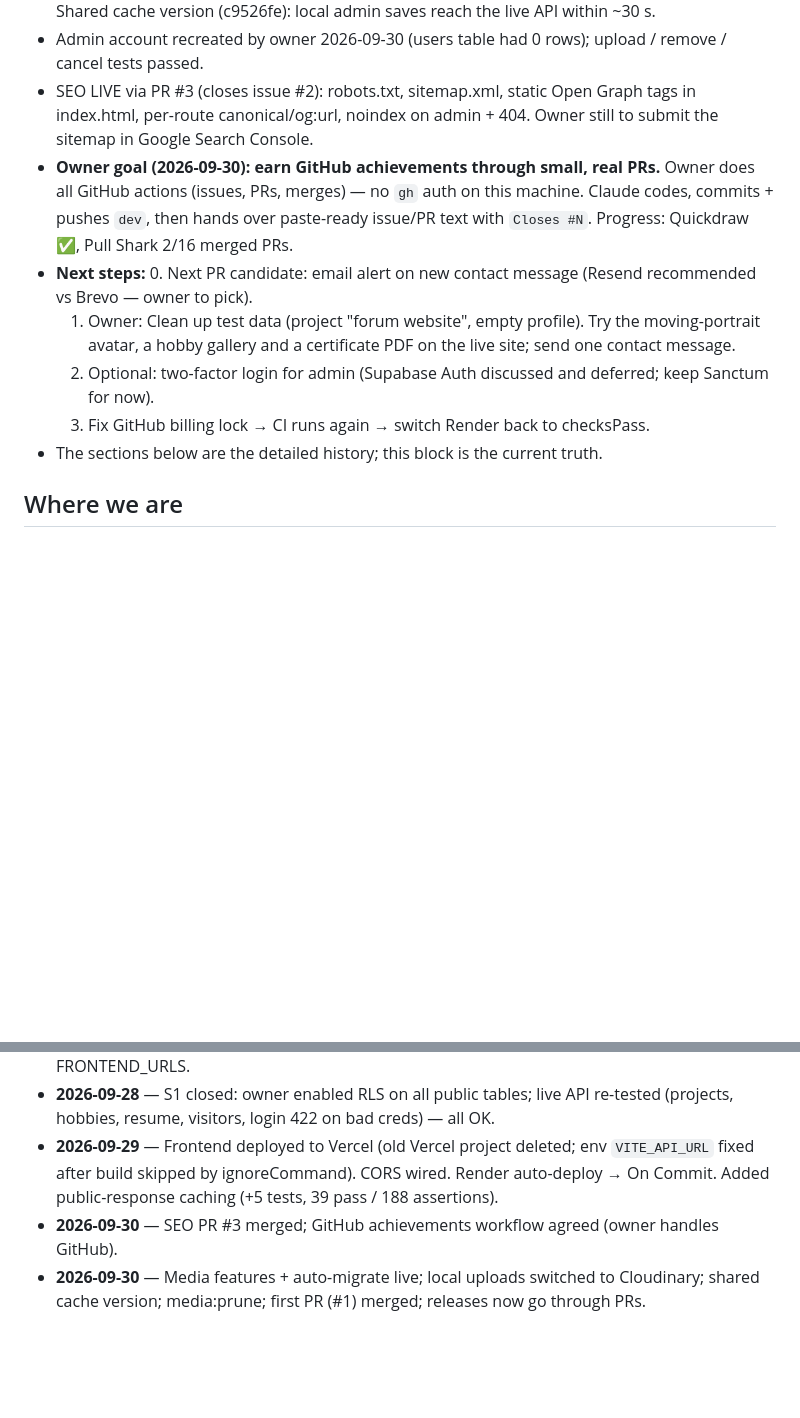
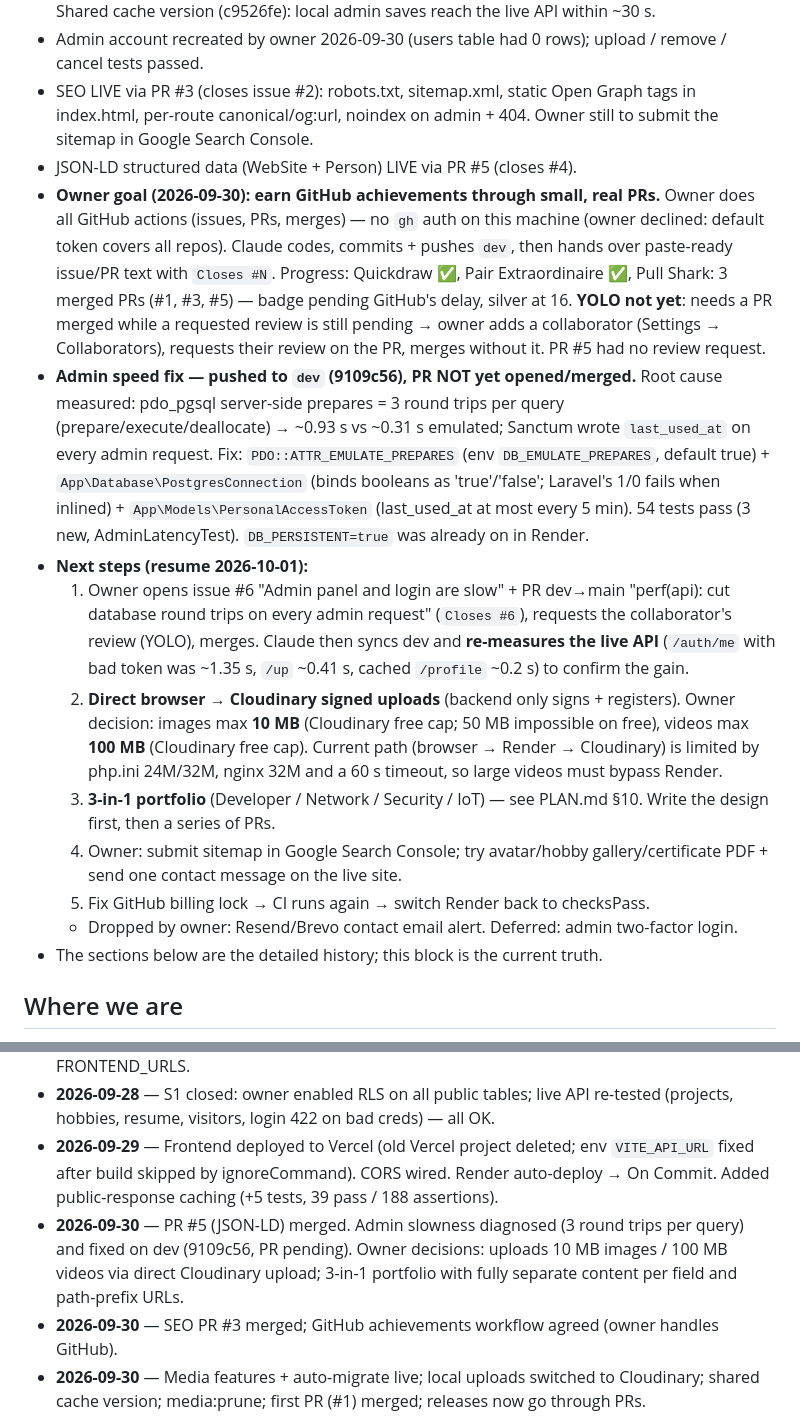
Before and after one commit to Fable07/portfolio, a Markdown page: docs/CHECKPOINT.md, 2 parts joined by grey strips. Rendered like a GitHub page; blank space fills up the shorter version.

Commit message:
docs: checkpoint — admin speed fix pending PR, upload limits, 3-in-1 plan
Co-Authored-By: Claude Opus 5.5 <noreply@anthropic.com>

```diff
--- a/docs/CHECKPOINT.md
+++ b/docs/CHECKPOINT.md
@@ -15,12 +15,16 @@
 - Local backend uploads to Cloudinary now (MEDIA_DRIVER=cloudinary, folder portfolio, ping OK). Shared cache version (c9526fe): local admin saves reach the live API within ~30 s.
 - Admin account recreated by owner 2026-09-30 (users table had 0 rows); upload / remove / cancel tests passed.
 - SEO LIVE via PR #3 (closes issue #2): robots.txt, sitemap.xml, static Open Graph tags in index.html, per-route canonical/og:url, noindex on admin + 404. Owner still to submit the sitemap in Google Search Console.
-- **Owner goal (2026-09-30): earn GitHub achievements through small, real PRs.** Owner does all GitHub actions (issues, PRs, merges) — no `gh` auth on this machine. Claude codes, commits + pushes `dev`, then hands over paste-ready issue/PR text with `Closes #N`. Progress: Quickdraw ✅, Pull Shark 2/16 merged PRs.
-- **Next steps:**
-  0. Next PR candidate: email alert on new contact message (Resend recommended vs Brevo — owner to pick).
-  1. Owner: Clean up test data (project "forum website", empty profile). Try the moving-portrait avatar, a hobby gallery and a certificate PDF on the live site; send one contact message.
-  2. Optional: two-factor login for admin (Supabase Auth discussed and deferred; keep Sanctum for now).
-  3. Fix GitHub billing lock → CI runs again → switch Render back to checksPass.
+- JSON-LD structured data (WebSite + Person) LIVE via PR #5 (closes #4).
+- **Owner goal (2026-09-30): earn GitHub achievements through small, real PRs.** Owner does all GitHub actions (issues, PRs, merges) — no `gh` auth on this machine (owner declined: default token covers all repos). Claude codes, commits + pushes `dev`, then hands over paste-ready issue/PR text with `Closes #N`. Progress: Quickdraw ✅, Pair Extraordinaire ✅, Pull Shark: 3 merged PRs (#1, #3, #5) — badge pending GitHub's delay, silver at 16. **YOLO not yet**: needs a PR merged while a requested review is still pending → owner adds a collaborator (Settings → Collaborators), requests their review on the PR, merges without it. PR #5 had no review request.
+- **Admin speed fix — pushed to `dev` (9109c56), PR NOT yet opened/merged.** Root cause measured: pdo_pgsql server-side prepares = 3 round trips per query (prepare/execute/deallocate) → ~0.93 s vs ~0.31 s emulated; Sanctum wrote `last_used_at` on every admin request. Fix: `PDO::ATTR_EMULATE_PREPARES` (env `DB_EMULATE_PREPARES`, default true) + `App\Database\PostgresConnection` (binds booleans as 'true'/'false'; Laravel's 1/0 fails when inlined) + `App\Models\PersonalAccessToken` (last_used_at at most every 5 min). 54 tests pass (3 new, AdminLatencyTest). `DB_PERSISTENT=true` was already on in Render.
+- **Next steps (resume 2026-10-01):**
+  1. Owner opens issue #6 "Admin panel and login are slow" + PR dev→main "perf(api): cut database round trips on every admin request" (`Closes #6`), requests the collaborator's review (YOLO), merges. Claude then syncs dev and **re-measures the live API** (`/auth/me` with bad token was ~1.35 s, `/up` ~0.41 s, cached `/profile` ~0.2 s) to confirm the gain.
+  2. **Direct browser → Cloudinary signed uploads** (backend only signs + registers). Owner decision: images max **10 MB** (Cloudinary free cap; 50 MB impossible on free), videos max **100 MB** (Cloudinary free cap). Current path (browser → Render → Cloudinary) is limited by php.ini 24M/32M, nginx 32M and a 60 s timeout, so large videos must bypass Render.
+  3. **3-in-1 portfolio** (Developer / Network / Security / IoT) — see PLAN.md §10. Write the design first, then a series of PRs.
+  4. Owner: submit sitemap in Google Search Console; try avatar/hobby gallery/certificate PDF + send one contact message on the live site.
+  5. Fix GitHub billing lock → CI runs again → switch Render back to checksPass.
+  - Dropped by owner: Resend/Brevo contact email alert. Deferred: admin two-factor login.
 - The sections below are the detailed history; this block is the current truth.
 
 ## Where we are
@@ -91,5 +95,6 @@ Tell Claude: **"Winky dinky"** (resume phrase, defined in CLAUDE.md) The root `C
 - **2026-09-28** — Render LIVE at https://portfolio-api-podn.onrender.com (manual deploy). /up, /api/projects, /api/visitors/count OK against Supabase. Auto-deploy blocked: GitHub Actions not running ("account is locked due to a billing issue") so checksPass never fires — owner to fix billing or switch render.yaml to autoDeployTrigger: commit. Next: APP_URL on Render, Vercel import (root=frontend, VITE_API_URL=https://portfolio-api-podn.onrender.com/api), then FRONTEND_URLS.
 - **2026-09-28** — S1 closed: owner enabled RLS on all public tables; live API re-tested (projects, hobbies, resume, visitors, login 422 on bad creds) — all OK.
 - **2026-09-29** — Frontend deployed to Vercel (old Vercel project deleted; env `VITE_API_URL` fixed after build skipped by ignoreCommand). CORS wired. Render auto-deploy → On Commit. Added public-response caching (+5 tests, 39 pass / 188 assertions).
+- **2026-09-30** — PR #5 (JSON-LD) merged. Admin slowness diagnosed (3 round trips per query) and fixed on dev (9109c56, PR pending). Owner decisions: uploads 10 MB images / 100 MB videos via direct Cloudinary upload; 3-in-1 portfolio with fully separate content per field and path-prefix URLs.
 - **2026-09-30** — SEO PR #3 merged; GitHub achievements workflow agreed (owner handles GitHub).
 - **2026-09-30** — Media features + auto-migrate live; local uploads switched to Cloudinary; shared cache version; media:prune; first PR (#1) merged; releases now go through PRs.
```
Also changed, not shown: docs/PLAN.md (+16 -0 lines).
